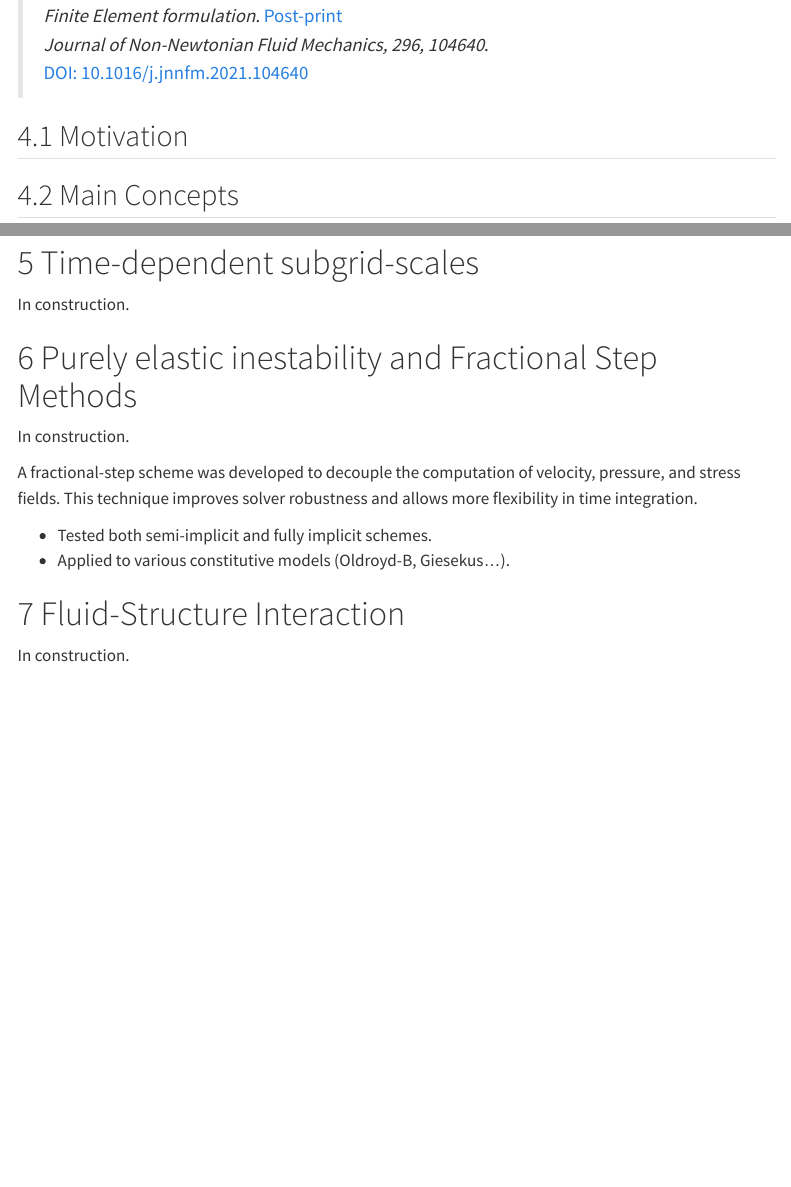
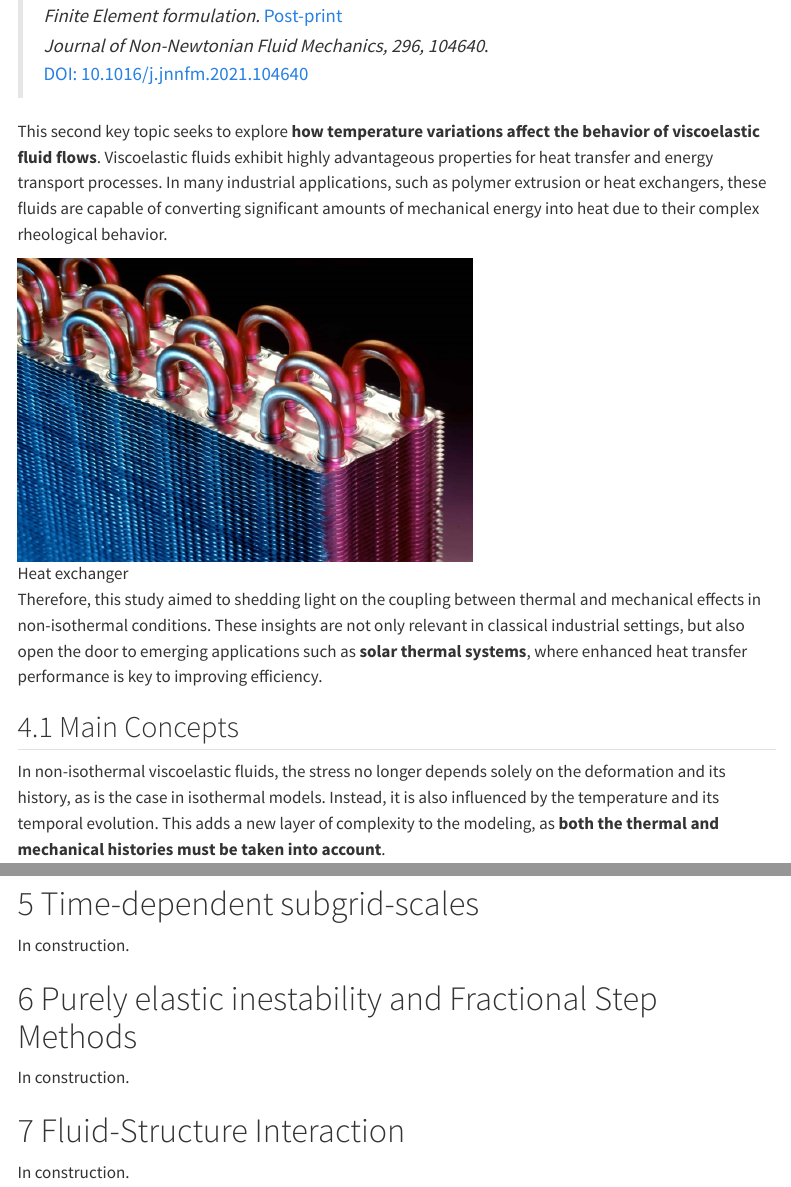
Before and after one commit to lauramoremar/lauramoremar.github.io, a Quarto document (research_viscoelastic-flows.qmd): the page in a window 1100 px wide, from 8970 px down before the commit and from 8980 px down after it, so that both start at the same text, and a second part further down, joined at a grey line. Rendered offline with R 4.5, knitr and Pandoc in place of Quarto, with nearby package versions; menus at the side of the page are left out.

Commit message:
main concepts temperature section

```diff
--- a/research_viscoelastic-flows.qmd
+++ b/research_viscoelastic-flows.qmd
@@ -305,6 +306,16 @@ To sum up, the method (change of variables + VMS stabilization developed) shows
 >*Journal of Non-Newtonian Fluid Mechanics, 296, 104640*.\
 >[DOI: 10.1016/j.jnnfm.2021.104640](https://doi.org/10.1016/j.jnnfm.2021.104640)
 
-## Motivation
+
+This second key topic seeks to explore **how temperature variations affect the behavior of viscoelastic fluid flows**. Viscoelastic fluids exhibit highly advantageous properties for heat transfer and energy transport processes.
+In many industrial applications, such as polymer extrusion or heat exchangers, these fluids are capable of converting significant amounts of mechanical energy into heat due to their complex rheological behavior.
+
+![Heat exchanger](assets/images-temperature/heat-exchanger.jpg){fig-cap="Heat exchanger" width=60%}
+
+Therefore, this study aimed to shedding light on the coupling between thermal and mechanical effects in non-isothermal conditions.
+These insights are not only relevant in classical industrial settings, but also open the door to emerging applications such as **solar thermal systems**, where enhanced heat transfer performance is key to improving efficiency.
+
 
 ## Main Concepts
+
+In non-isothermal viscoelastic fluids, the stress no longer depends solely on the deformation and its history, as is the case in isothermal models. Instead, it is also influenced by the temperature and its temporal evolution. This adds a new layer of complexity to the modeling, as **both the thermal and mechanical histories must be taken into account**.
@@ -322,11 +352,6 @@ In construction.
 
 In construction.
 
-A fractional-step scheme was developed to decouple the computation of velocity, pressure, and stress fields. This technique improves solver robustness and allows more flexibility in time integration.
-
-- Tested both semi-implicit and fully implicit schemes.
-- Applied to various constitutive models (Oldroyd-B, Giesekus...).
-
 
 # Fluid-Structure Interaction
 
```
Also changed, not shown: assets/images-temperature/Algorithm-temperature.png (added), assets/images-temperature/Set-equations.png (added), assets/images-temperature/heat-exchanger.jpg (added), docs/search.json, research_viscoelastic-flows.qmd (22 more changed lines), 4 other files.
